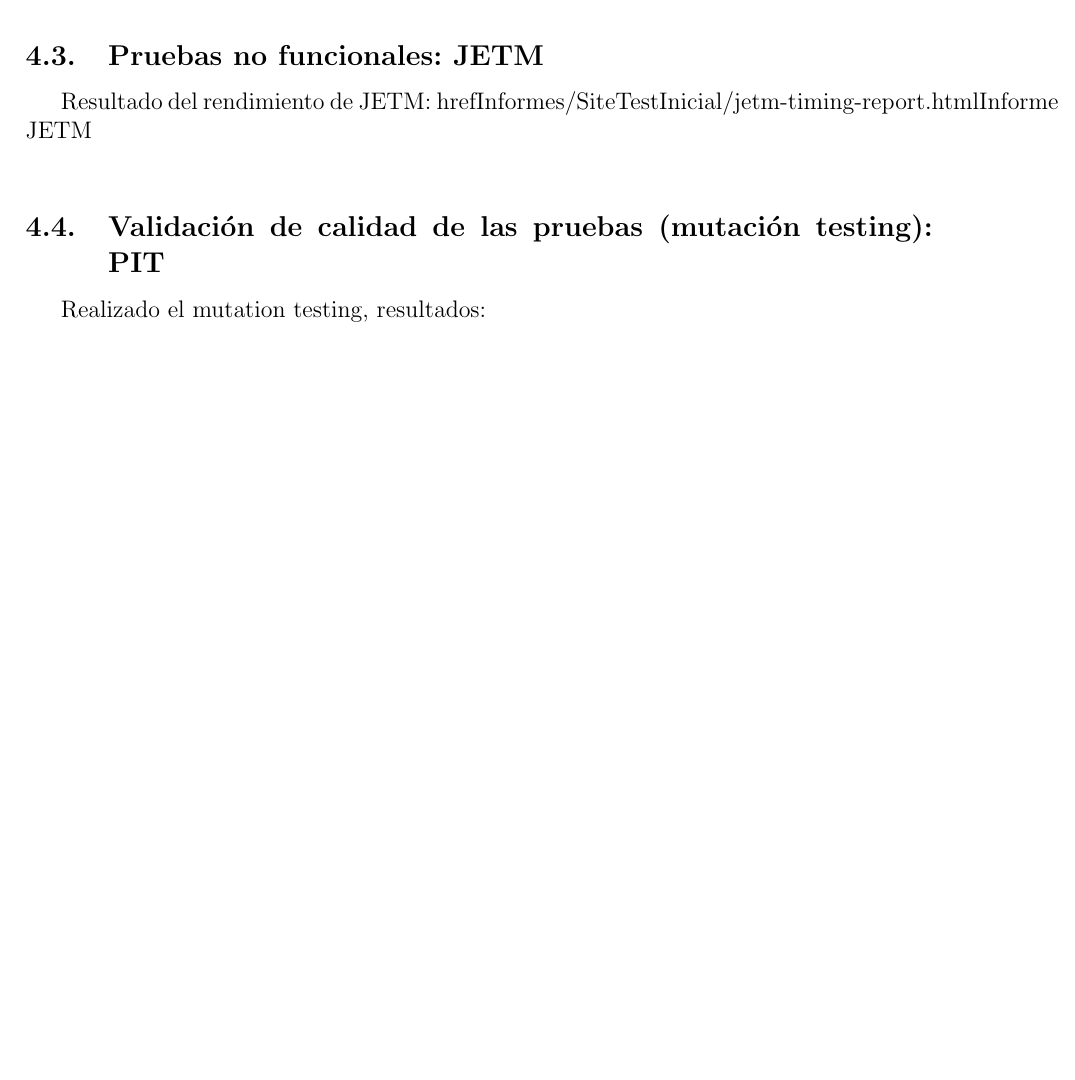
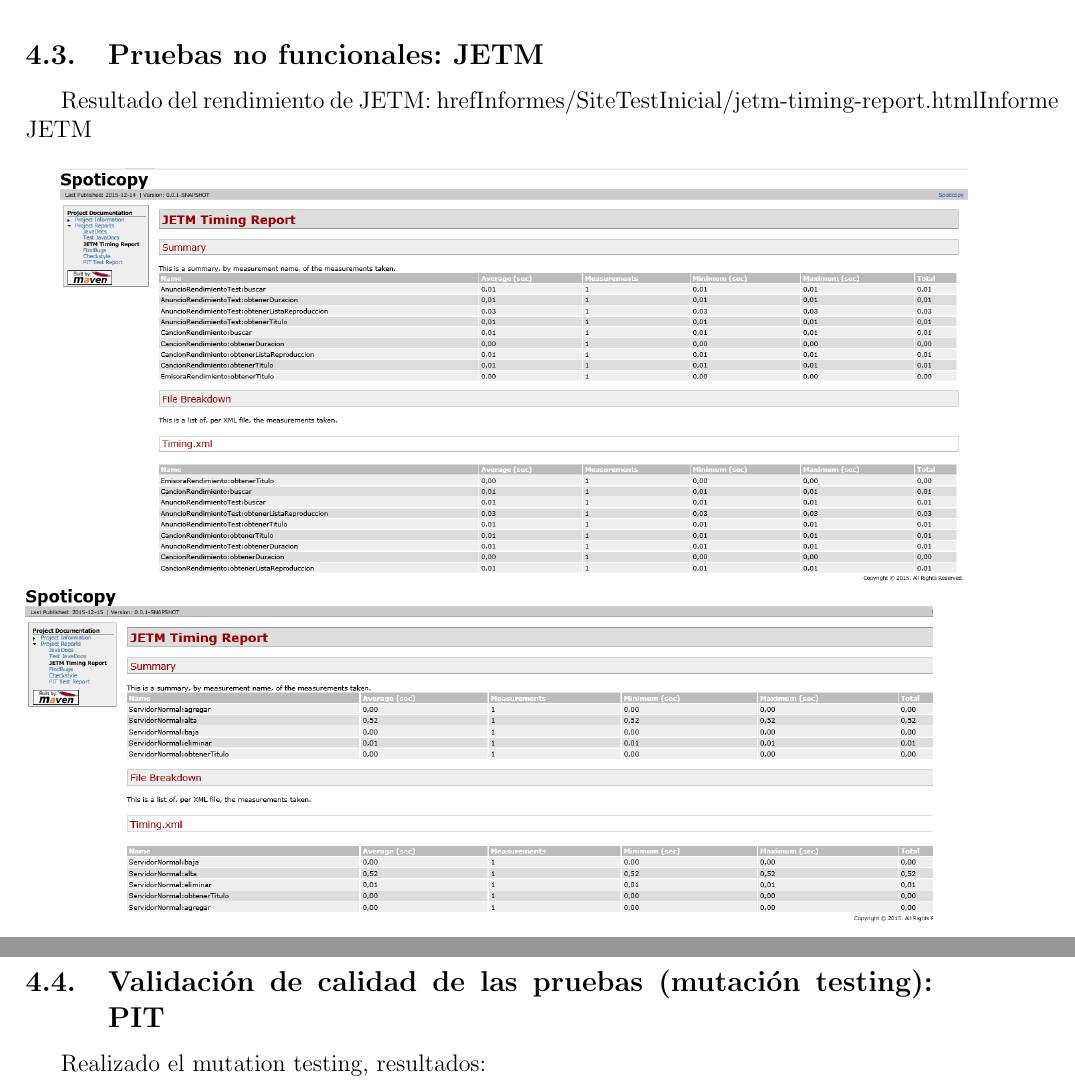
Before and after one commit to andreu-barro/VVS, a LaTeX document (doc/Monitorizacion.tex): part of page 9 of 11 before the commit and two parts of pages 9 and 10 of 11 after it, the two joined at a grey line, cut so that both start at the same text, the shorter picture padded with empty space. Compiled offline with pdfLaTeX.

Commit message:
Se añade documentacion que faltaba e imagenes

```diff
--- a/doc/Monitorizacion.tex
+++ b/doc/Monitorizacion.tex
@@ -229,7 +229,8 @@
 	Resultado del rendimiento de JETM:
 	href{Informes/SiteTestInicial/jetm-timing-report.html}{Informe JETM} \\
 
-
+	\includegraphics[width=16cm]{Imagenes/JETM1.png} \\
+	\includegraphics[width=16cm]{Imagenes/JETM2.png} \\
 	\subsection{Validación de calidad de las pruebas (mutación testing): PIT}
 	Realizado el mutation testing, resultados:
 
```
Also changed, not shown: doc/Imagenes/CheckStyleResut.PNG (added), doc/Imagenes/Clases.PNG (added), doc/Imagenes/DiagramaSimple.png (added), doc/Imagenes/JETM1.PNG (added), doc/Imagenes/JETM2.PNG (added), doc/Monitorizacion.pdf.
